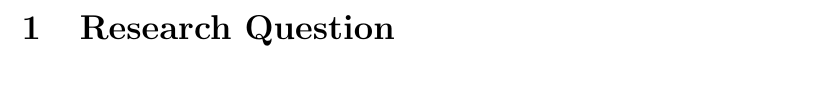
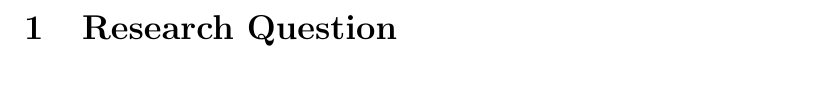
Before and after one commit to Sno-wd-en/ELP305, a LaTeX document (test.tex): part of page 3 of 3, cut so that both start at the same text. Compiled offline with pdfLaTeX.

Commit message:
Update test.tex

```diff
--- a/test.tex
+++ b/test.tex
@@ -6,7 +6,7 @@
 \usepackage{float}
 \usepackage{tikz}
 \usetikzlibrary{mindmap}
-\usepackage[top=2.75cm, bottom=2.55cm, left=2.5cm, right=2.5cm]{geometry}
+\usepackage[top=2.54cm, bottom=2.54cm, left=2.54cm, right=2.54cm]{geometry} % 1 inch border
 \usepackage{enumitem}
 \title{}
 \author{Shreyash}
```
